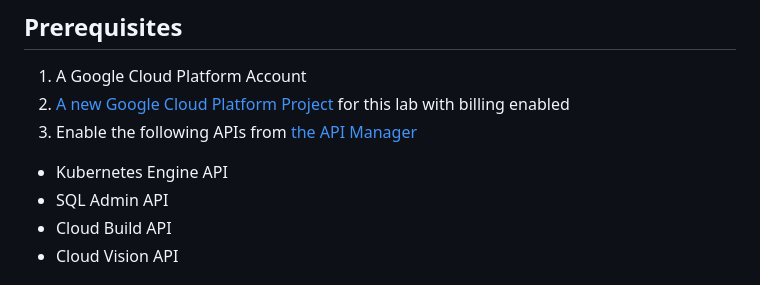
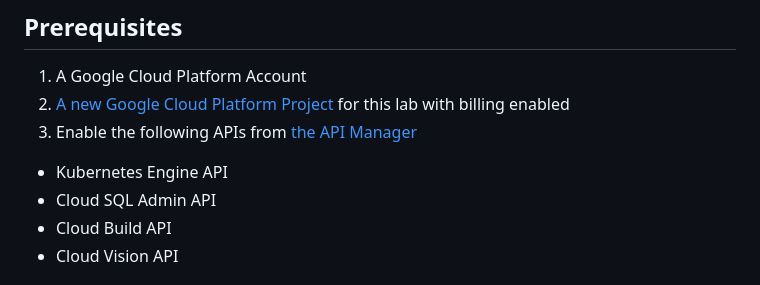
Before and after one commit to GoogleCloudPlatform/gke-photoalbum-example, a Markdown page: README.md, the part around the change. Drawn GitHub-style.

```diff
--- a/README.md
+++ b/README.md
@@ -33,7 +33,7 @@ to implement asynchronous service calls for applications running on GKE.
  [the API Manager][9]
 
 - Kubernetes Engine API
-- SQL Admin API
+- Cloud SQL Admin API
 - Cloud Build API
 - Cloud Vision API
 
```
